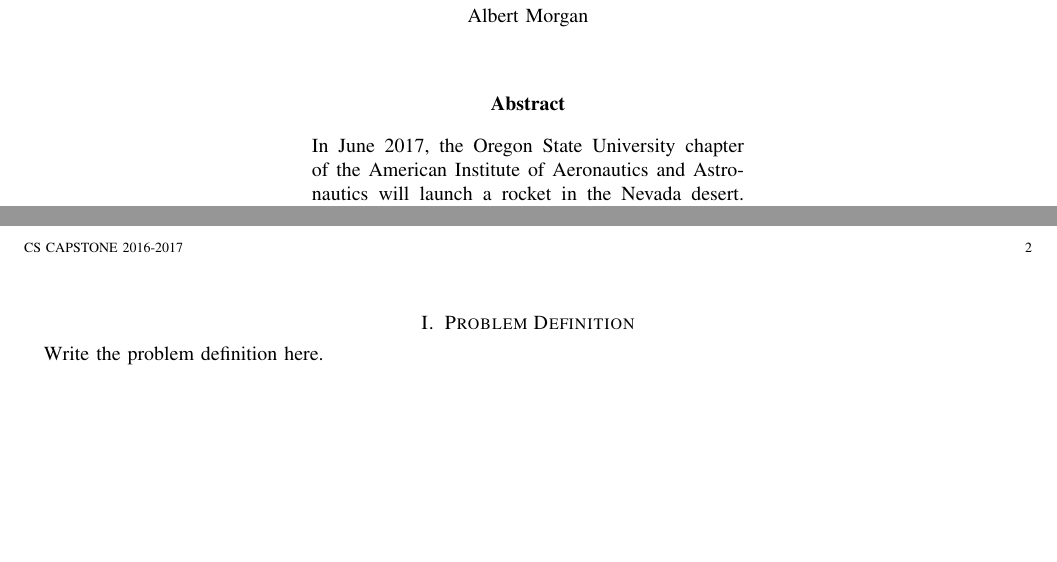
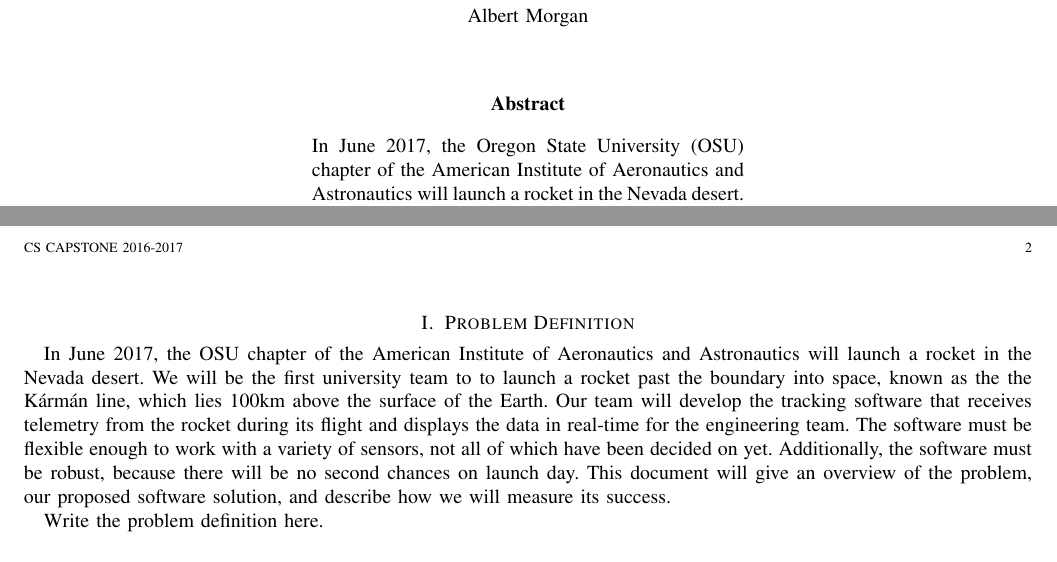
Before and after one commit to 100k-rocketry/groundstation, a LaTeX paper (problem-statement.tex): two parts of pages 1 and 2 of 2, joined at a grey line, cut so that both start at the same text, the shorter picture padded with empty space. Compiled offline with pdfLaTeX; a missing font is replaced by an installed copy or a similar font; a LaTeX package or settings file that is missing is left out.

Commit message:
Added acronym package

```diff
--- a/problem-statement.tex
+++ b/problem-statement.tex
@@ -11,6 +11,12 @@
 \usepackage[strict]{chngpage}
 \usepackage{cite}
 \usepackage{graphicx}
+\usepackage{acronym}
+
+
+\acrodef{OSU}[OSU]{Oregon State University}
+\acrodef{AIAA}[AIAA]{American Institute of Aeronautics and Astronautics}
+
 
 \lstset {
 	language=C,
@@ -69,7 +75,7 @@ Albert Morgan
 \end{center}
 
 \begin{adjustwidth}{2in}{2in}
-In June 2017, the Oregon State University chapter of the
+In June 2017, the \ac{OSU} chapter of the
 American Institute of Aeronautics and Astronautics will launch a rocket in the Nevada desert.
 We will be the first university team to to launch a rocket past the boundary into space,
 known as the the K\'{a}rm\'{a}n line, which lies 100km above the surface of the Earth.
@@ -88,6 +94,22 @@ and describe how we will measure its success.
 \newpage
 \pagestyle{headings}
 \section{Problem Definition}
+In June 2017, the \ac{OSU} chapter of the
+American Institute of Aeronautics and Astronautics will launch a rocket in the Nevada desert.
+We will be the first university team to to launch a rocket past the boundary into space,
+known as the the K\'{a}rm\'{a}n line, which lies 100km above the surface of the Earth.
+Our team will develop the tracking software that receives
+telemetry from the rocket during its flight
+and displays the data in real-time for the engineering team.
+The software must be flexible enough to work with a variety of sensors,
+not all of which have been decided on yet.
+Additionally, the software must be robust,
+because there will be no second chances on launch day.
+This document will give an overview of the problem,
+our proposed software solution,
+and describe how we will measure its success.
+
+
 % Use the \subsection command to create a subsection:
 % \subsection{Section title}
 Write the problem definition here.
```
